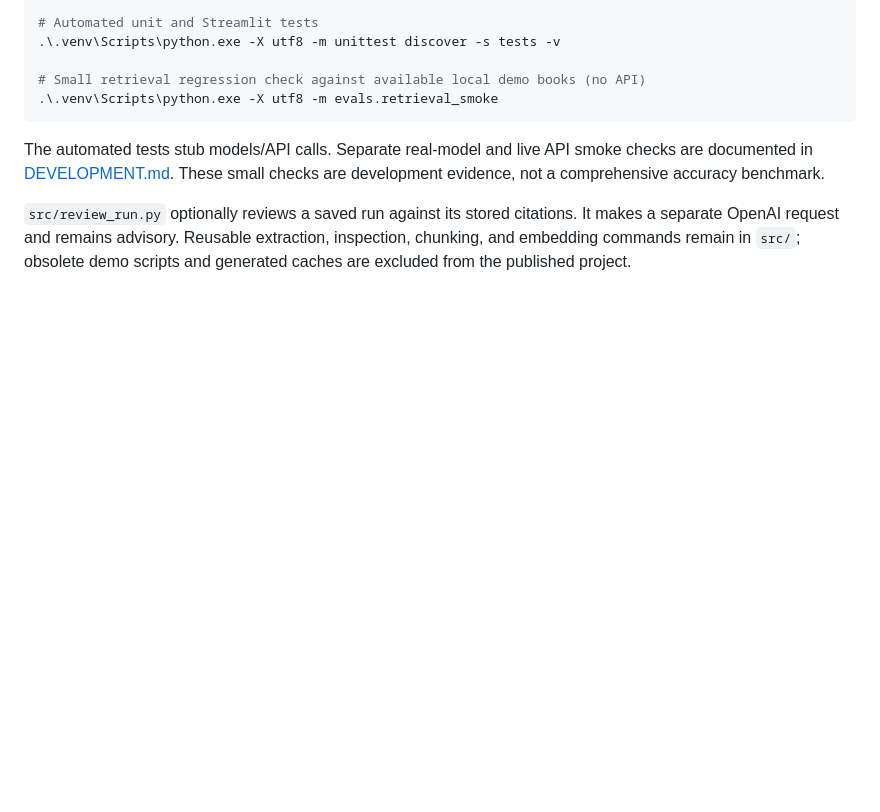
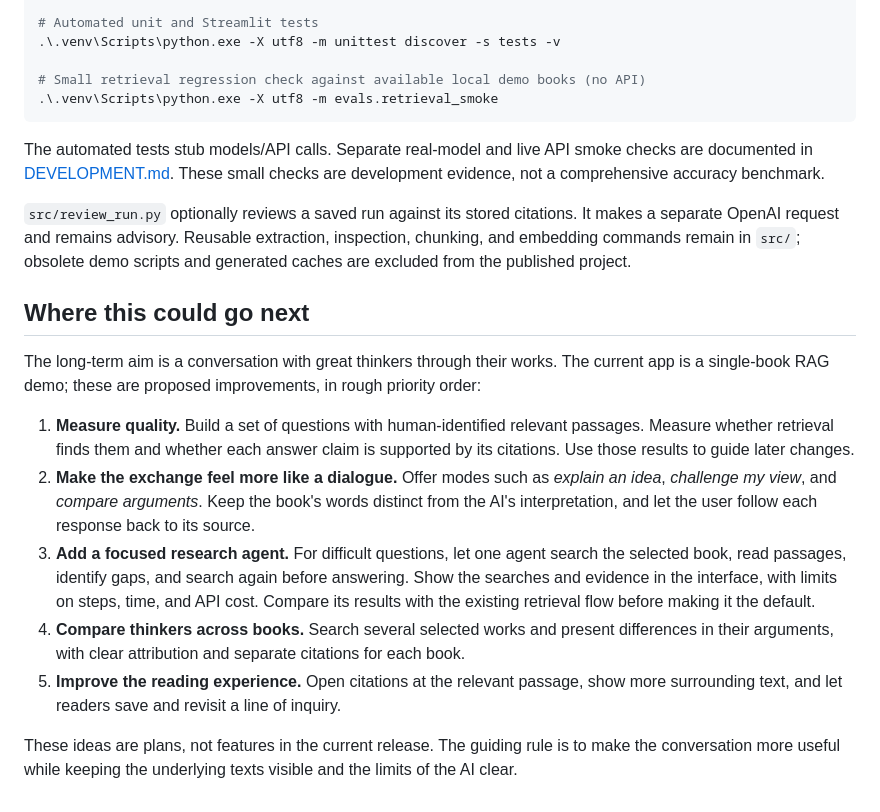
Before and after one commit to dophat1/dialogue-with-idols, a Markdown page: README.md, the part around one of its changes. Rendered like a GitHub page; blank space fills up the shorter version.

```diff
--- a/README.md
+++ b/README.md
@@ -136,3 +157,32 @@ checks are development evidence, not a comprehensive accuracy benchmark.
 It makes a separate OpenAI request and remains advisory. Reusable extraction,
 inspection, chunking, and embedding commands remain in `src/`; obsolete demo
 scripts and generated caches are excluded from the published project.
+
+## Where this could go next
+
+The long-term aim is a conversation with great thinkers through their works.
+The current app is a single-book RAG demo; these are proposed improvements, in
+rough priority order:
+
+1. **Measure quality.** Build a set of questions with human-identified relevant
+   passages. Measure whether retrieval finds them and whether each answer claim
+   is supported by its citations. Use those results to guide later changes.
+2. **Make the exchange feel more like a dialogue.** Offer modes such as
+   *explain an idea*, *challenge my view*, and *compare arguments*. Keep the
+   book's words distinct from the AI's interpretation, and let the user follow
+   each response back to its source.
+3. **Add a focused research agent.** For difficult questions, let one agent
+   search the selected book, read passages, identify gaps, and search again
+   before answering. Show the searches and evidence in the interface, with
+   limits on steps, time, and API cost. Compare its results with the existing
+   retrieval flow before making it the default.
+4. **Compare thinkers across books.** Search several selected works and present
+   differences in their arguments, with clear attribution and separate
+   citations for each book.
+5. **Improve the reading experience.** Open citations at the relevant passage,
+   show more surrounding text, and let readers save and revisit a line of
+   inquiry.
+
+These ideas are plans, not features in the current release. The guiding rule
+is to make the conversation more useful while keeping the underlying texts
+visible and the limits of the AI clear.
```
Also changed, not shown: other parts of README.md (+23 -2 lines), platodialogue.jpg (added).
